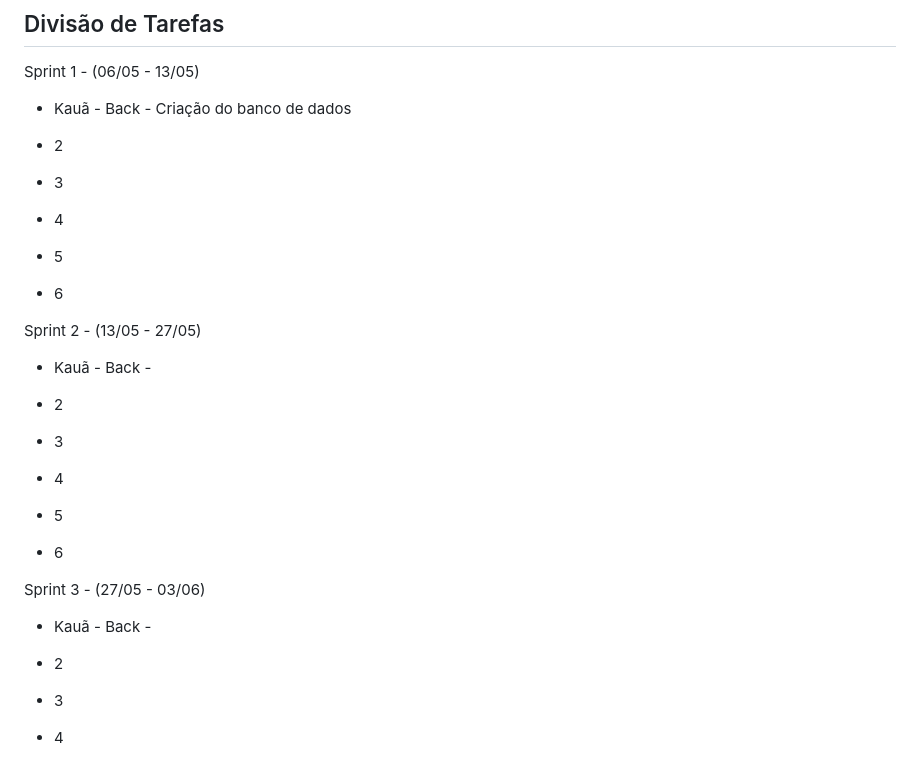
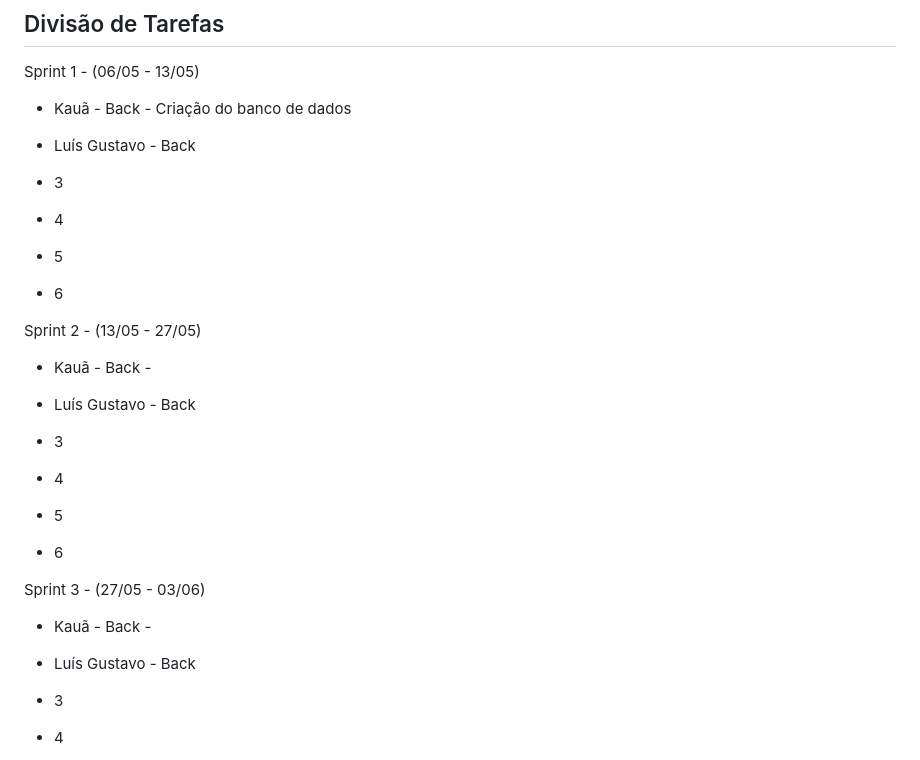
Before and after one commit to luiz2701/campus_guide, a Markdown page: README.md, the part around the change. GitHub-like rendering.

```diff
--- a/README.md
+++ b/README.md
@@ -116,7 +116,7 @@ Sprint 1 - (06/05 - 13/05)
 
 - Kauã - Back - Criação do banco de dados
 
-- 2
+- Luís Gustavo - Back
 
 - 3
 
@@ -130,7 +130,7 @@ Sprint 2 - (13/05 - 27/05)
 
 - Kauã - Back -
 
-- 2
+- Luís Gustavo - Back
 
 - 3
 
@@ -144,7 +144,7 @@ Sprint 3 - (27/05 - 03/06)
 
 - Kauã - Back -
 
-- 2
+- Luís Gustavo - Back
 
 - 3
 
```
